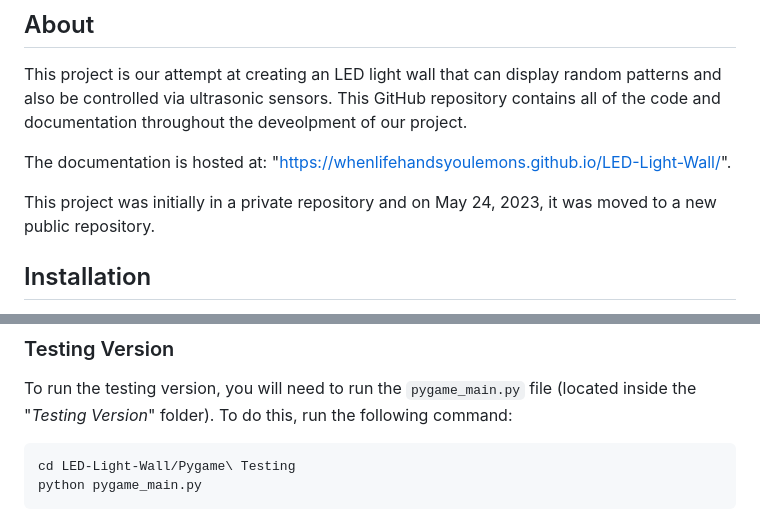
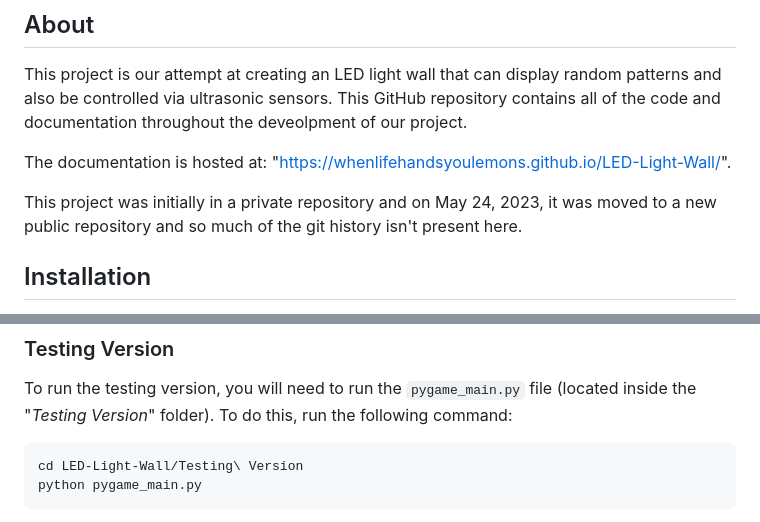
Before and after one commit to WhenLifeHandsYouLemons/LED-Light-Wall, a Markdown page: README.md, 2 parts joined by grey strips. Rendered like a GitHub page.

Commit message:
Fixed code to run test version
Fixed #54

````diff
--- a/README.md
+++ b/README.md
@@ -16,7 +16,7 @@ This project is our attempt at creating an LED light wall that can display rando
 
 The documentation is hosted at: "<https://whenlifehandsyoulemons.github.io/LED-Light-Wall/>".
 
-This project was initially in a private repository and on May 24, 2023, it was moved to a new public repository.
+This project was initially in a private repository and on May 24, 2023, it was moved to a new public repository and so much of the git history isn't present here.
 
 ## Installation
 
@@ -48,7 +48,7 @@ sudo python3 rpi_main.py
 To run the testing version, you will need to run the `pygame_main.py` file (located inside the "*Testing Version*" folder). To do this, run the following command:
 
 ```console
-cd LED-Light-Wall/Pygame\ Testing
+cd LED-Light-Wall/Testing\ Version
 python pygame_main.py
 ```
 
````
